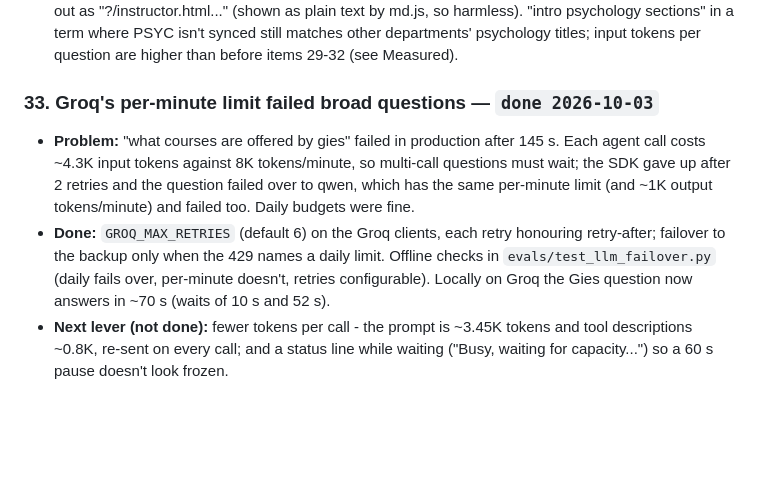
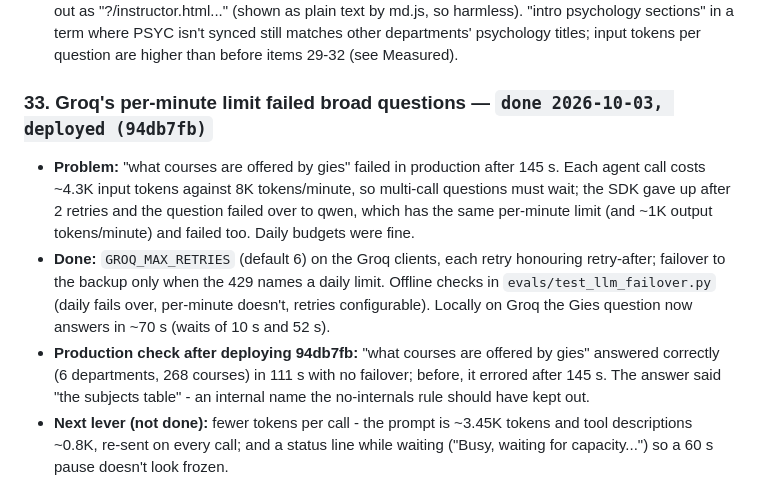
Before and after one commit to omkarchougule19/course-explorer-agent, a Markdown page: implementation_plan_v2.md, the part around the change. GitHub-like rendering; blank space fills up the shorter version.

Commit message:
Plan: item 33 deployed (94db7fb) and checked in production
Co-Authored-By: Claude Opus 5.5 <noreply@anthropic.com>
Claude-Session: https://claude.ai/code/session_01NQKBzQfRic61wtNSVcLH78

```diff
--- a/implementation_plan_v2.md
+++ b/implementation_plan_v2.md
@@ -473,7 +473,7 @@ because other docs cite them.
   synced still matches other departments' psychology titles; input tokens
   per question are higher than before items 29-32 (see Measured).
 
-### 33. Groq's per-minute limit failed broad questions — `done 2026-10-03`
+### 33. Groq's per-minute limit failed broad questions — `done 2026-10-03, deployed (94db7fb)`
 - **Problem:** "what courses are offered by gies" failed in production after
   145 s. Each agent call costs ~4.3K input tokens against 8K tokens/minute, so
   multi-call questions must wait; the SDK gave up after 2 retries and the
@@ -484,6 +484,10 @@ because other docs cite them.
   daily limit. Offline checks in `evals/test_llm_failover.py` (daily fails
   over, per-minute doesn't, retries configurable). Locally on Groq the Gies
   question now answers in ~70 s (waits of 10 s and 52 s).
+- **Production check after deploying 94db7fb:** "what courses are offered by
+  gies" answered correctly (6 departments, 268 courses) in 111 s with no
+  failover; before, it errored after 145 s. The answer said "the subjects
+  table" - an internal name the no-internals rule should have kept out.
 - **Next lever (not done):** fewer tokens per call - the prompt is ~3.45K
   tokens and tool descriptions ~0.8K, re-sent on every call; and a status
   line while waiting ("Busy, waiting for capacity...") so a 60 s pause
```
